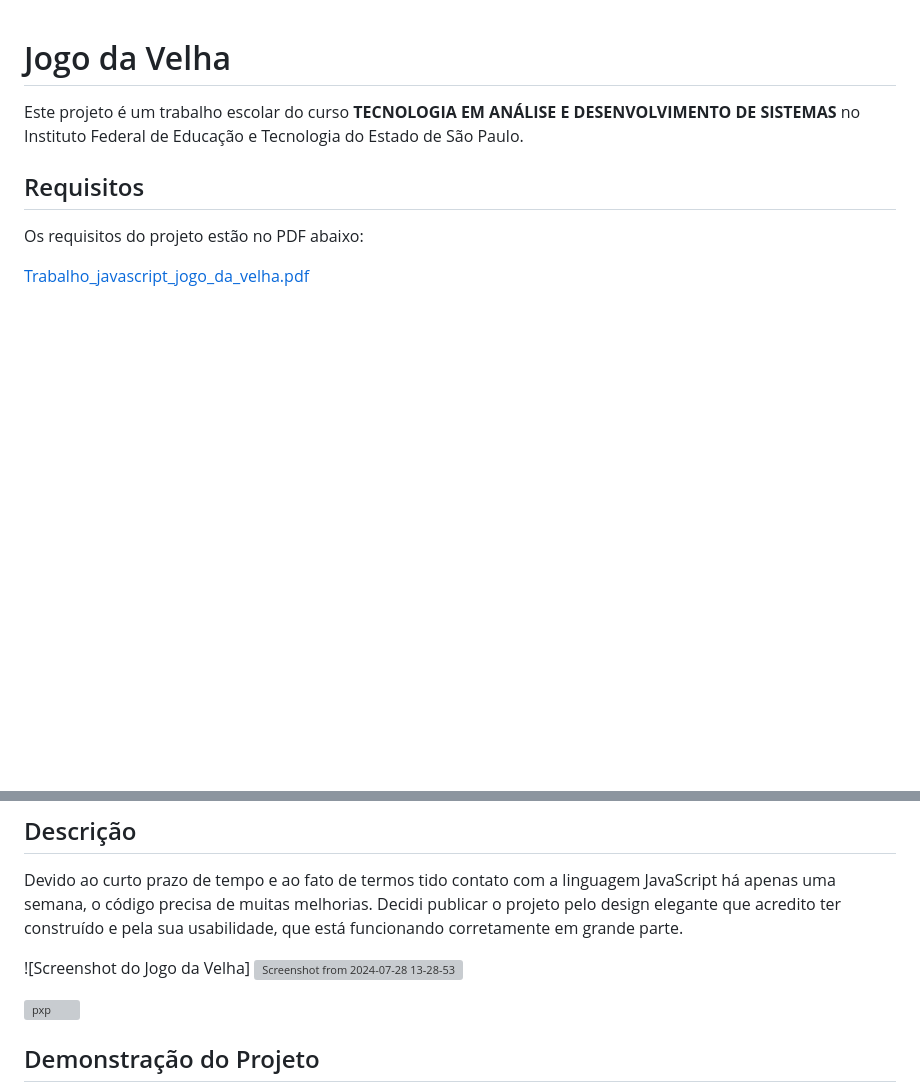
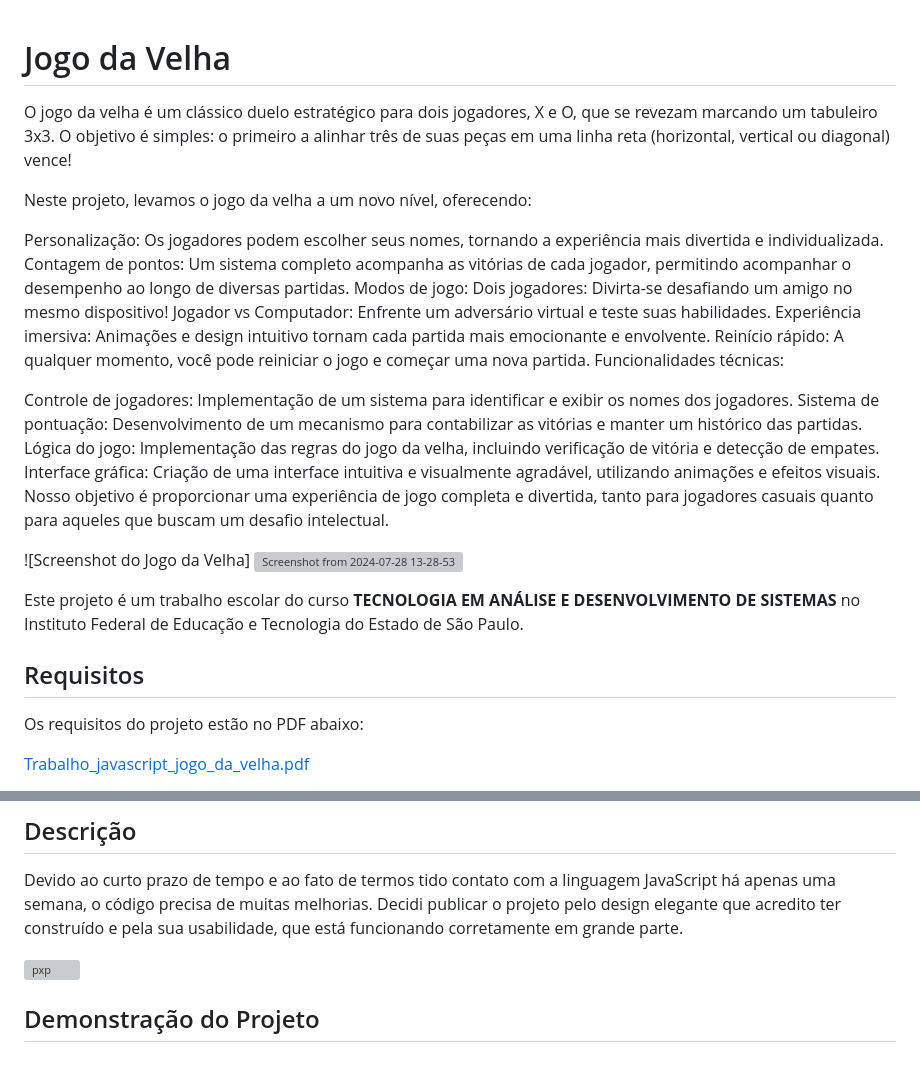
Before and after one commit to WesleySchuab/jogo-da-velha, a Markdown page: README.md, 2 parts joined by grey strips. Rendered like a GitHub page; blank space fills up the shorter version; grey boxes are pictures that could not be loaded.

Commit message:
Descrevendo o site

```diff
--- a/README.md
+++ b/README.md
@@ -1,4 +1,24 @@
 # Jogo da Velha
+O jogo da velha é um clássico duelo estratégico para dois jogadores, X e O, que se revezam marcando um tabuleiro 3x3. O objetivo é simples: o primeiro a alinhar três de suas peças em uma linha reta (horizontal, vertical ou diagonal) vence!
+
+Neste projeto, levamos o jogo da velha a um novo nível, oferecendo:
+
+Personalização: Os jogadores podem escolher seus nomes, tornando a experiência mais divertida e individualizada.
+Contagem de pontos: Um sistema completo acompanha as vitórias de cada jogador, permitindo acompanhar o desempenho ao longo de diversas partidas.
+Modos de jogo:
+Dois jogadores: Divirta-se desafiando um amigo no mesmo dispositivo!
+Jogador vs Computador: Enfrente um adversário virtual e teste suas habilidades.
+Experiência imersiva: Animações e design intuitivo tornam cada partida mais emocionante e envolvente.
+Reinício rápido: A qualquer momento, você pode reiniciar o jogo e começar uma nova partida.
+Funcionalidades técnicas:
+
+Controle de jogadores: Implementação de um sistema para identificar e exibir os nomes dos jogadores.
+Sistema de pontuação: Desenvolvimento de um mecanismo para contabilizar as vitórias e manter um histórico das partidas.
+Lógica do jogo: Implementação das regras do jogo da velha, incluindo verificação de vitória e detecção de empates.
+Interface gráfica: Criação de uma interface intuitiva e visualmente agradável, utilizando animações e efeitos visuais.
+Nosso objetivo é proporcionar uma experiência de jogo completa e divertida, tanto para jogadores casuais quanto para aqueles que buscam um desafio intelectual.
+
+![Screenshot do Jogo da Velha] ![Screenshot from 2024-07-28 13-28-53](https://github.com/user-attachments/assets/0b1ba65f-2bb1-44df-b5fe-695c8732dded)
 
 Este projeto é um trabalho escolar do curso **TECNOLOGIA EM ANÁLISE E DESENVOLVIMENTO DE SISTEMAS** no Instituto Federal de Educação e Tecnologia do Estado de São Paulo.
 
@@ -11,8 +31,6 @@ Os requisitos do projeto estão no PDF abaixo:
 ## Descrição
 
 Devido ao curto prazo de tempo e ao fato de termos tido contato com a linguagem JavaScript há apenas uma semana, o código precisa de muitas melhorias. Decidi publicar o projeto pelo design elegante que acredito ter construído e pela sua usabilidade, que está funcionando corretamente em grande parte.
-
-![Screenshot do Jogo da Velha] ![Screenshot from 2024-07-28 13-28-53](https://github.com/user-attachments/assets/0b1ba65f-2bb1-44df-b5fe-695c8732dded)
 
 ![pxp](https://github.com/user-attachments/assets/b3dc8a70-8b52-49d0-8a67-821a03a11adc)
 
```
